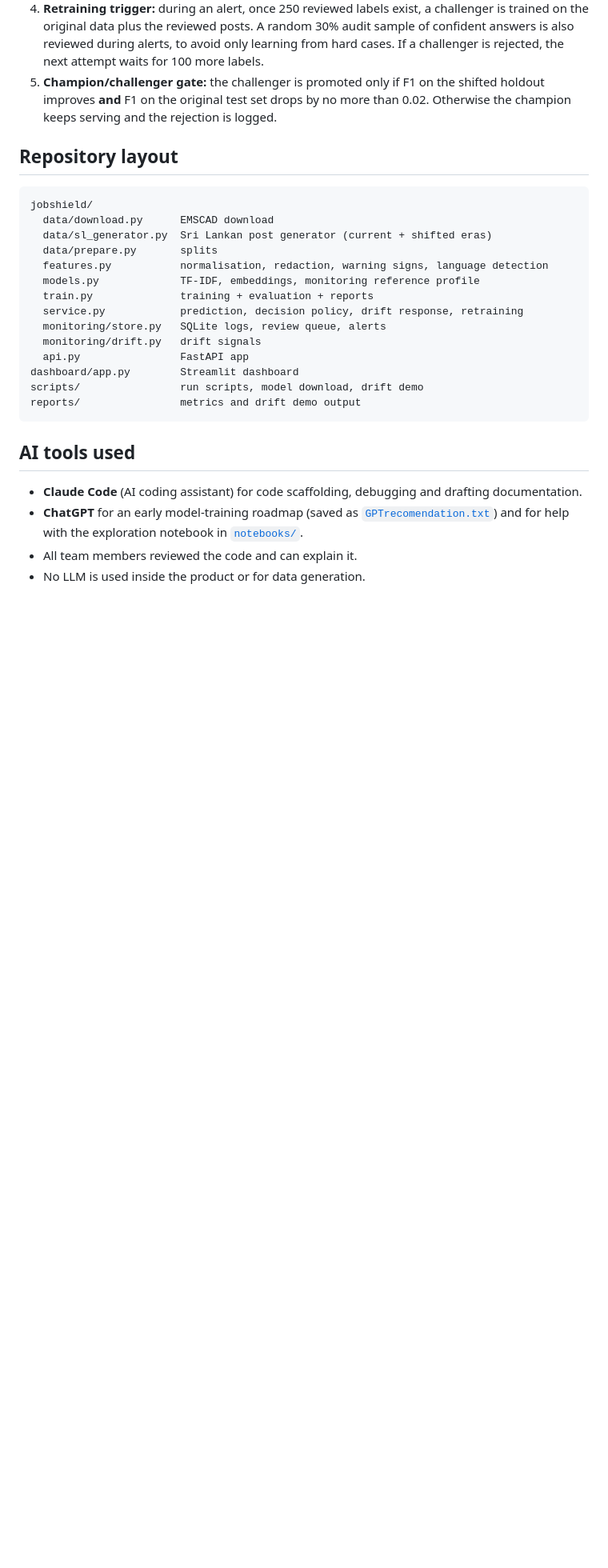
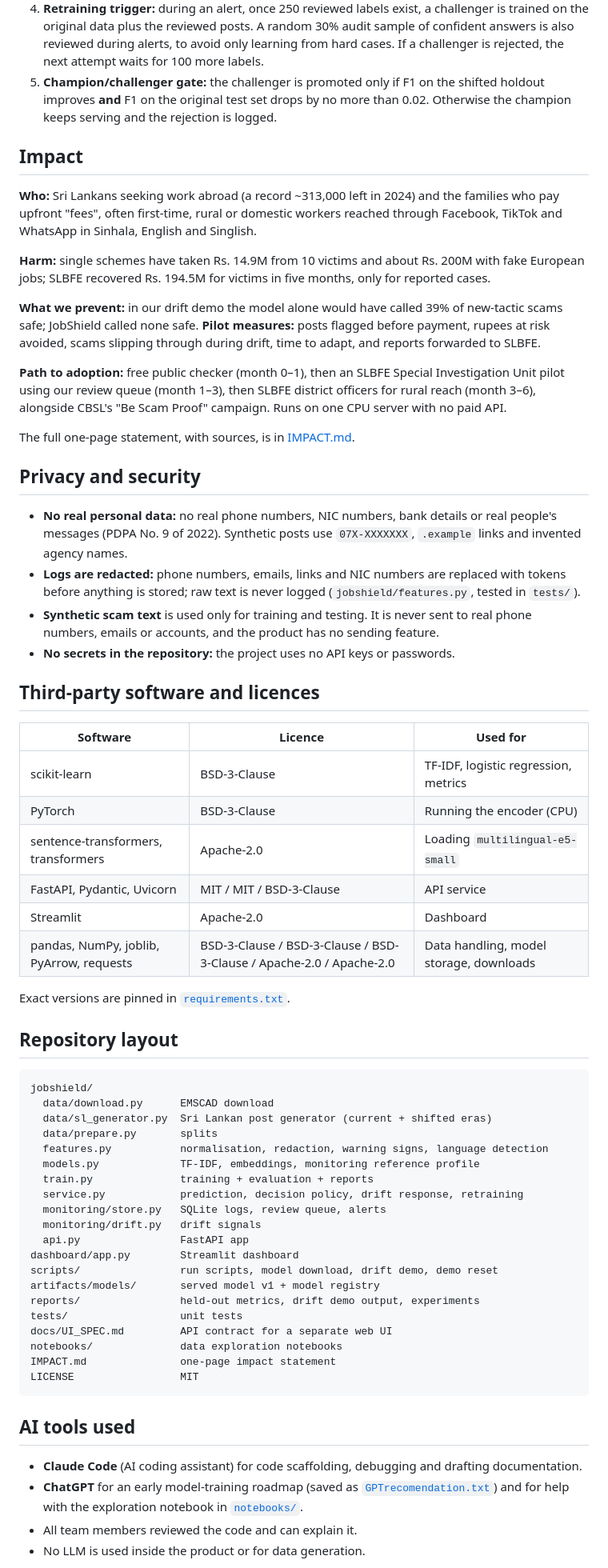
Before and after one commit to Sankha-Kuruppu/TensorForge-Finals, a Markdown page: README.md, the part around one of its changes. Shown at 80% size. Rendered like a GitHub page; blank space fills up the shorter version.

Commit message:
README: judge checklist, quick start commands, split counts, impact summary, privacy and third-party licences

````diff
--- a/README.md
+++ b/README.md
@@ -217,6 +269,38 @@ Every prediction is written to SQLite (`artifacts/predictions.db`): time, hash,
 3. **Safe mode on ALERT:** a wider review band, and any post that asks for payment is reviewed even if the model thinks it's fine.
 4. **Retraining trigger:** during an alert, once 250 reviewed labels exist, a challenger is trained on the original data plus the reviewed posts. A random 30% audit sample of confident answers is also reviewed during alerts, to avoid only learning from hard cases. If a challenger is rejected, the next attempt waits for 100 more labels.
 5. **Champion/challenger gate:** the challenger is promoted only if F1 on the shifted holdout improves **and** F1 on the original test set drops by no more than 0.02. Otherwise the champion keeps serving and the rejection is logged.
+
+## Impact
+
+**Who:** Sri Lankans seeking work abroad (a record ~313,000 left in 2024) and the families who pay upfront "fees", often first-time, rural or domestic workers reached through Facebook, TikTok and WhatsApp in Sinhala, English and Singlish.
+
+**Harm:** single schemes have taken Rs. 14.9M from 10 victims and about Rs. 200M with fake European jobs; SLBFE recovered Rs. 194.5M for victims in five months, only for reported cases.
+
+**What we prevent:** in our drift demo the model alone would have called 39% of new-tactic scams safe; JobShield called none safe. **Pilot measures:** posts flagged before payment, rupees at risk avoided, scams slipping through during drift, time to adapt, and reports forwarded to SLBFE.
+
+**Path to adoption:** free public checker (month 0–1), then an SLBFE Special Investigation Unit pilot using our review queue (month 1–3), then SLBFE district officers for rural reach (month 3–6), alongside CBSL's "Be Scam Proof" campaign. Runs on one CPU server with no paid API.
+
+The full one-page statement, with sources, is in [IMPACT.md](IMPACT.md).
+
+## Privacy and security
+
+- **No real personal data:** no real phone numbers, NIC numbers, bank details or real people's messages (PDPA No. 9 of 2022). Synthetic posts use `07X-XXXXXXX`, `.example` links and invented agency names.
+- **Logs are redacted:** phone numbers, emails, links and NIC numbers are replaced with tokens before anything is stored; raw text is never logged (`jobshield/features.py`, tested in `tests/`).
+- **Synthetic scam text** is used only for training and testing. It is never sent to real phone numbers, emails or accounts, and the product has no sending feature.
+- **No secrets in the repository:** the project uses no API keys or passwords.
+
+## Third-party software and licences
+
+| Software | Licence | Used for |
+|---|---|---|
+| scikit-learn | BSD-3-Clause | TF-IDF, logistic regression, metrics |
+| PyTorch | BSD-3-Clause | Running the encoder (CPU) |
+| sentence-transformers, transformers | Apache-2.0 | Loading `multilingual-e5-small` |
+| FastAPI, Pydantic, Uvicorn | MIT / MIT / BSD-3-Clause | API service |
+| Streamlit | Apache-2.0 | Dashboard |
+| pandas, NumPy, joblib, PyArrow, requests | BSD-3-Clause / BSD-3-Clause / BSD-3-Clause / Apache-2.0 / Apache-2.0 | Data handling, model storage, downloads |
+
+Exact versions are pinned in [`requirements.txt`](requirements.txt).
 
 ## Repository layout
 
@@ -233,8 +317,14 @@ jobshield/
   monitoring/drift.py   drift signals
   api.py                FastAPI app
 dashboard/app.py        Streamlit dashboard
-scripts/                run scripts, model download, drift demo
-reports/                metrics and drift demo output
+scripts/                run scripts, model download, drift demo, demo reset
+artifacts/models/       served model v1 + model registry
+reports/                held-out metrics, drift demo output, experiments
+tests/                  unit tests
+docs/UI_SPEC.md         API contract for a separate web UI
+notebooks/              data exploration notebooks
+IMPACT.md               one-page impact statement
+LICENSE                 MIT
 ```
 
 ## AI tools used
````
Also changed, not shown: other parts of README.md (+70 -18 lines).
